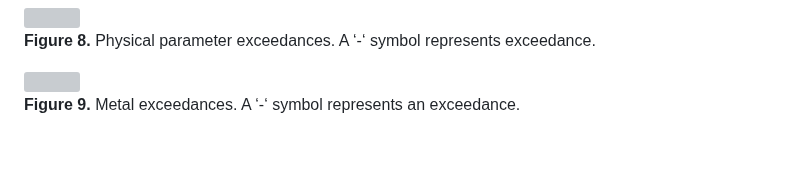
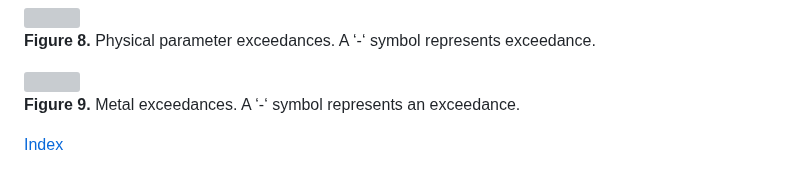
Before and after one commit to OrangeObsidian/MWS-Report, a Markdown page: Chapter2.md, the part around the change. GitHub-like rendering; blank space fills up the shorter version; grey boxes are pictures that could not be loaded.

```diff
--- a/Chapter2.md
+++ b/Chapter2.md
@@ -559,3 +559,5 @@ deepen the understanding of the ambient baseline water quality in the Upper Copp
 <img src="figures/metals.png">
 
 **Figure 9.** Metal exceedances. A ‘-‘ symbol represents an exceedance.
+
+[Index](index.md)
```
